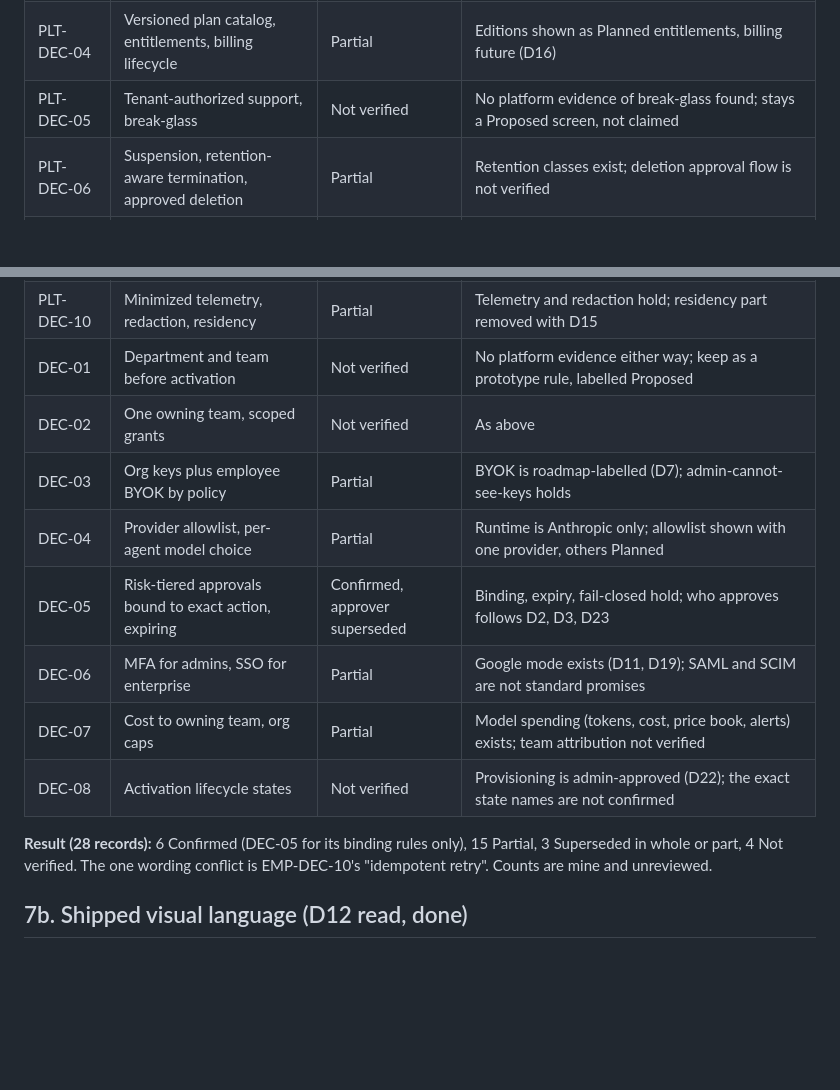
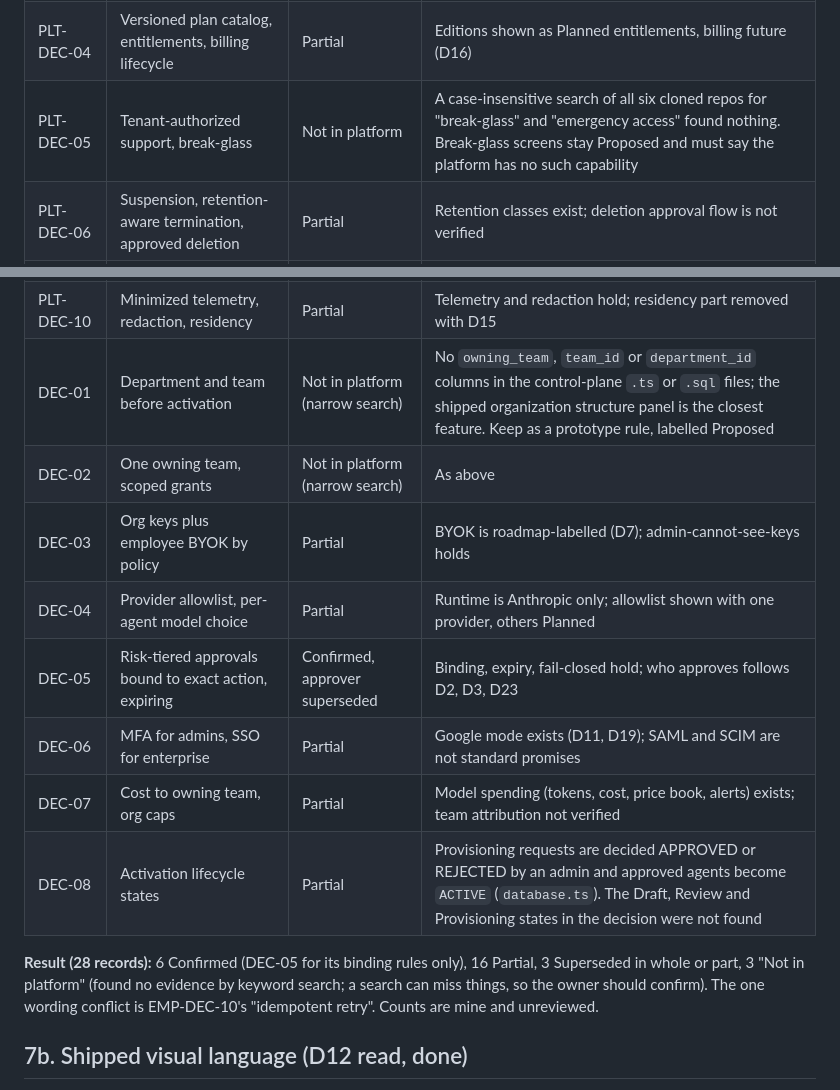
Before and after one commit to Agents-Foundry/prototypes, a Markdown page: docs/screen-change-plan.md, 2 parts joined by grey strips. Drawn GitHub-style; blank space fills up the shorter version.

Commit message:
docs: resolve unverified 7a records against platform source
Co-Authored-By: Claude Sonnet 5.5 <noreply@anthropic.com>

```diff
--- a/docs/screen-change-plan.md
+++ b/docs/screen-change-plan.md
@@ -356,22 +356,22 @@ Every earlier decision record is itself **Pending / not approved** (sprint evide
 | PLT-DEC-02 | Role-controlled provisioning, four-eyes for high risk | Partial | Provisioning is admin-approved (D22); operator four-eyes is not verified |
 | PLT-DEC-03 | Tenant-selected region, migration | Superseded | Region field removed; deployment region read-only (D15) |
 | PLT-DEC-04 | Versioned plan catalog, entitlements, billing lifecycle | Partial | Editions shown as Planned entitlements, billing future (D16) |
-| PLT-DEC-05 | Tenant-authorized support, break-glass | Not verified | No platform evidence of break-glass found; stays a Proposed screen, not claimed |
+| PLT-DEC-05 | Tenant-authorized support, break-glass | Not in platform | A case-insensitive search of all six cloned repos for "break-glass" and "emergency access" found nothing. Break-glass screens stay Proposed and must say the platform has no such capability |
 | PLT-DEC-06 | Suspension, retention-aware termination, approved deletion | Partial | Retention classes exist; deletion approval flow is not verified |
 | PLT-DEC-07 | Signed immutable releases, phased distribution, rollback | Partial | Digest-pinned catalog and signed Manifest v2 hold; phased distribution and rollback not verified |
 | PLT-DEC-08 | Platform baselines, stronger tenant policy | Confirmed | Matches platform policy with tighten-only overrides (D9, D23) |
 | PLT-DEC-09 | Workforce SSO, mandatory MFA, step-up | Superseded in part | Operator sign-in is a separate identity with a hardware key (D14) |
 | PLT-DEC-10 | Minimized telemetry, redaction, residency | Partial | Telemetry and redaction hold; residency part removed with D15 |
-| DEC-01 | Department and team before activation | Not verified | No platform evidence either way; keep as a prototype rule, labelled Proposed |
-| DEC-02 | One owning team, scoped grants | Not verified | As above |
+| DEC-01 | Department and team before activation | Not in platform (narrow search) | No `owning_team`, `team_id` or `department_id` columns in the control-plane `.ts` or `.sql` files; the shipped organization structure panel is the closest feature. Keep as a prototype rule, labelled Proposed |
+| DEC-02 | One owning team, scoped grants | Not in platform (narrow search) | As above |
 | DEC-03 | Org keys plus employee BYOK by policy | Partial | BYOK is roadmap-labelled (D7); admin-cannot-see-keys holds |
 | DEC-04 | Provider allowlist, per-agent model choice | Partial | Runtime is Anthropic only; allowlist shown with one provider, others Planned |
 | DEC-05 | Risk-tiered approvals bound to exact action, expiring | Confirmed, approver superseded | Binding, expiry, fail-closed hold; who approves follows D2, D3, D23 |
 | DEC-06 | MFA for admins, SSO for enterprise | Partial | Google mode exists (D11, D19); SAML and SCIM are not standard promises |
 | DEC-07 | Cost to owning team, org caps | Partial | Model spending (tokens, cost, price book, alerts) exists; team attribution not verified |
-| DEC-08 | Activation lifecycle states | Not verified | Provisioning is admin-approved (D22); the exact state names are not confirmed |
+| DEC-08 | Activation lifecycle states | Partial | Provisioning requests are decided APPROVED or REJECTED by an admin and approved agents become `ACTIVE` (`database.ts`). The Draft, Review and Provisioning states in the decision were not found |
 
-**Result (28 records):** 6 Confirmed (DEC-05 for its binding rules only), 15 Partial, 3 Superseded in whole or part, 4 Not verified. The one wording conflict is EMP-DEC-10's "idempotent retry". Counts are mine and unreviewed.
+**Result (28 records):** 6 Confirmed (DEC-05 for its binding rules only), 16 Partial, 3 Superseded in whole or part, 3 "Not in platform" (found no evidence by keyword search; a search can miss things, so the owner should confirm). The one wording conflict is EMP-DEC-10's "idempotent retry". Counts are mine and unreviewed.
 
 ## 7b. Shipped visual language (D12 read, done)
 
```
